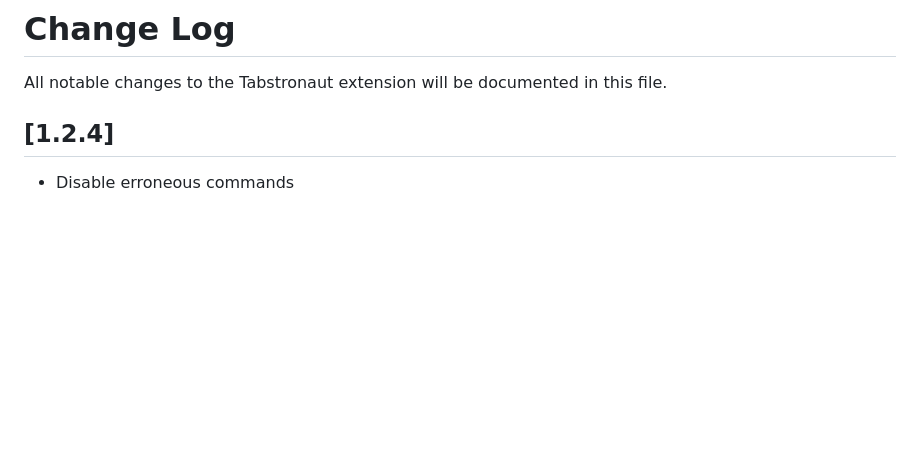
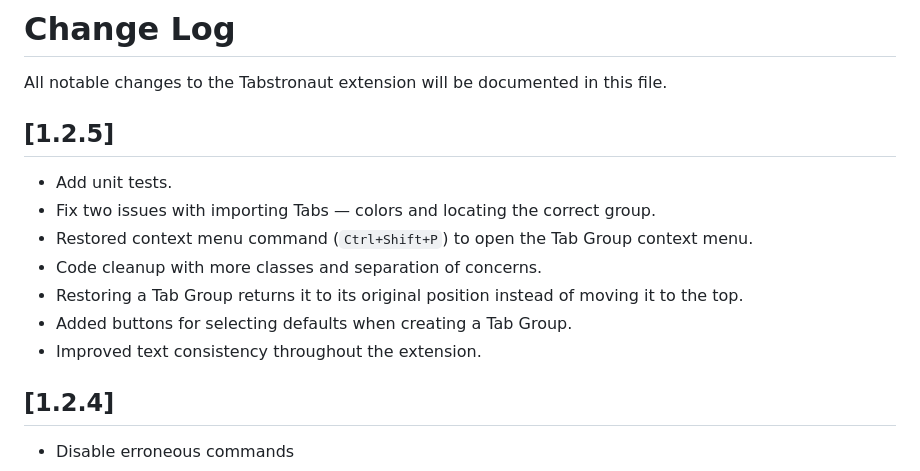
Before and after one commit to jhhtaylor/tabstronaut, a Markdown page: extension/CHANGELOG.md, the part around the change. GitHub-like rendering; blank space fills up the shorter version.

Commit message:
Update changelog for v1.2.5

```diff
--- a/extension/CHANGELOG.md
+++ b/extension/CHANGELOG.md
@@ -1,6 +1,16 @@
 # Change Log
 
 All notable changes to the Tabstronaut extension will be documented in this file.
+
+## [1.2.5]
+
+- Add unit tests.
+- Fix two issues with importing Tabs — colors and locating the correct group.
+- Restored context menu command (`Ctrl+Shift+P`) to open the Tab Group context menu.
+- Code cleanup with more classes and separation of concerns.
+- Restoring a Tab Group returns it to its original position instead of moving it to the top.
+- Added buttons for selecting defaults when creating a Tab Group.
+- Improved text consistency throughout the extension.
 
 ## [1.2.4]
 
```
